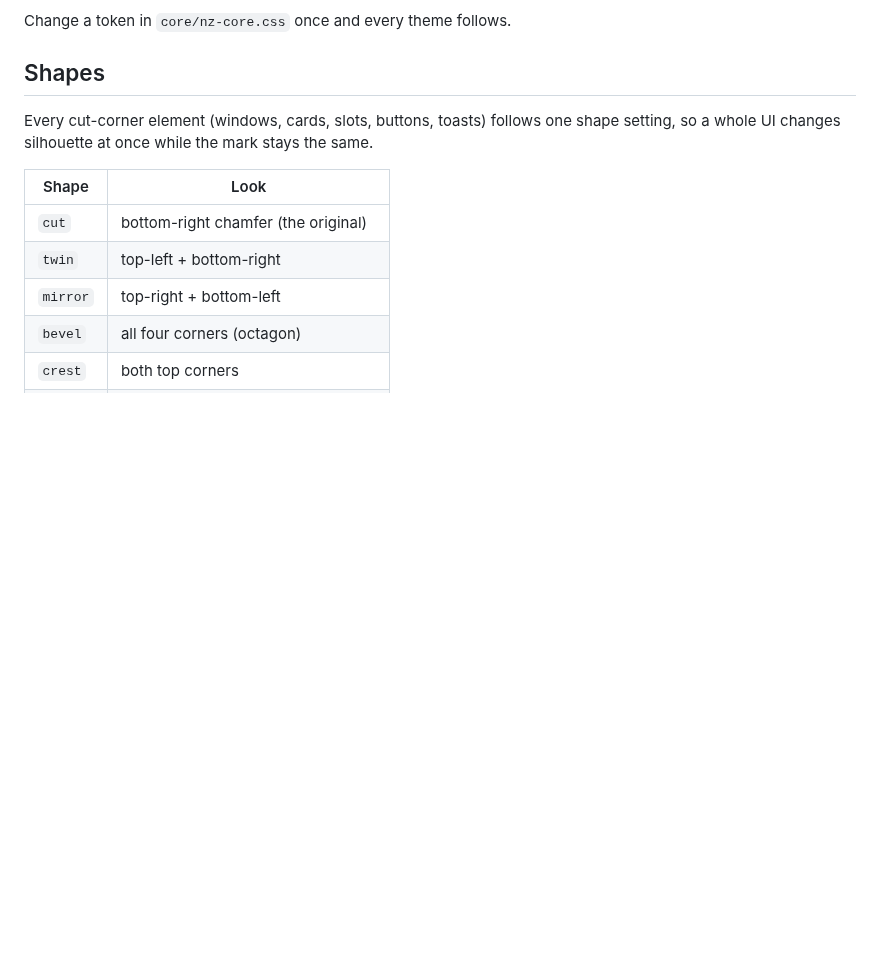
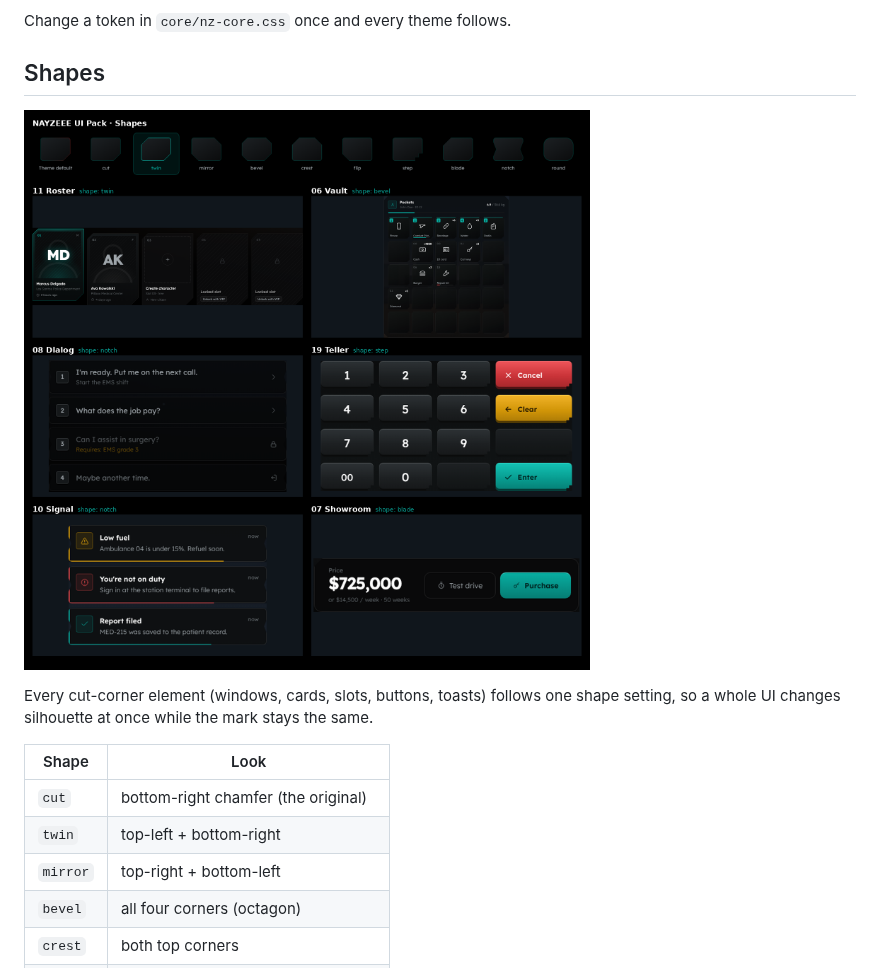
Before and after one commit to NayZeeeDev/Scripts, a Markdown page: nayzeee-ui-pack/README.md, the part around the change. GitHub-like rendering; pictures changed too: nayzeee-ui-pack/preview-shapes.png (added); blank space fills up the shorter version.

Commit message:
Shapes: keep Slate badges outside clipped icons, add shapes preview and docs
Co-Authored-By: Claude Opus 5.5 <noreply@anthropic.com>
Claude-Session: https://claude.ai/code/session_01WdWE3pM5NmNxi8rVdyXAev

```diff
--- a/nayzeee-ui-pack/README.md
+++ b/nayzeee-ui-pack/README.md
@@ -41,6 +41,8 @@ These are fixed in `core/nz-core.css`, so every script carries your brand:
 Change a token in `core/nz-core.css` once and every theme follows.
 
 ## Shapes
+
+![Shapes](preview-shapes.png)
 
 Every cut-corner element (windows, cards, slots, buttons, toasts) follows one shape setting, so a whole UI changes silhouette at once while the mark stays the same.
 
```
